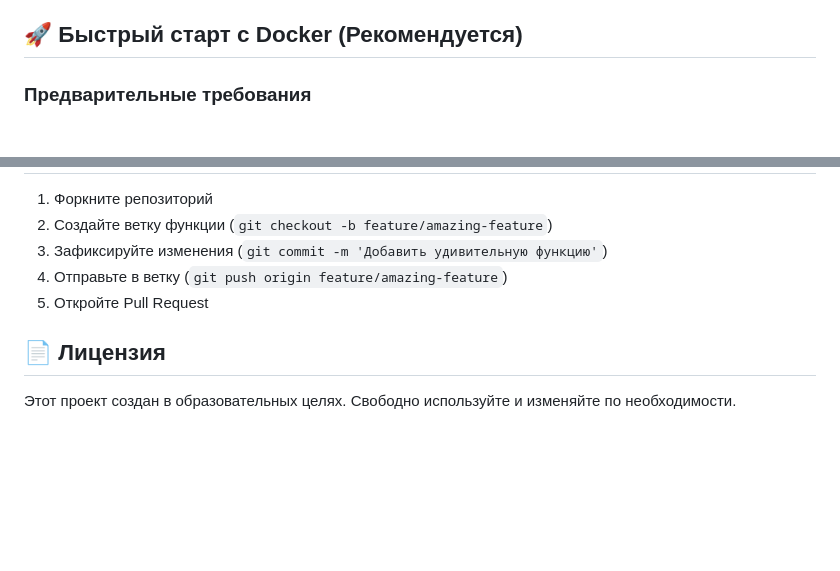
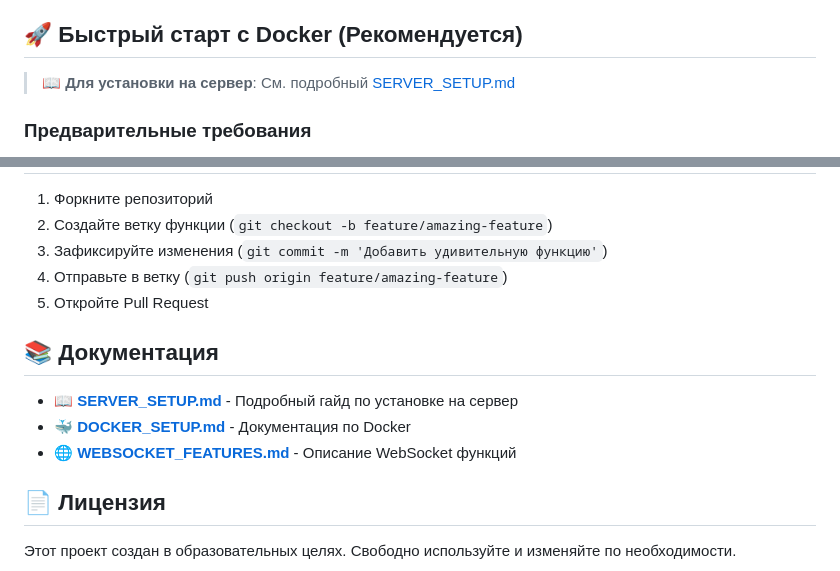
Before and after one commit to Sonofrya/mage-duel-web-game, a Markdown page: README.md, 2 parts joined by grey strips. Rendered like a GitHub page; blank space fills up the shorter version.

```diff
--- a/README.md
+++ b/README.md
@@ -18,6 +18,8 @@ Mage Duel - это инновационная многопользователь
 - 🐳 **Готов к Docker**: Простое развертывание с Docker контейнерами
 
 ## 🚀 Быстрый старт с Docker (Рекомендуется)
+
+> 📖 **Для установки на сервер**: См. подробный [SERVER_SETUP.md](SERVER_SETUP.md)
 
 ### Предварительные требования
 - [Docker Desktop](https://www.docker.com/products/docker-desktop/) установлен и запущен
@@ -280,6 +282,12 @@ mage-duel-web-game/
 4. Отправьте в ветку (`git push origin feature/amazing-feature`)
 5. Откройте Pull Request
 
+## 📚 Документация
+
+- 📖 **[SERVER_SETUP.md](SERVER_SETUP.md)** - Подробный гайд по установке на сервер
+- 🐳 **[DOCKER_SETUP.md](DOCKER_SETUP.md)** - Документация по Docker
+- 🌐 **[WEBSOCKET_FEATURES.md](WEBSOCKET_FEATURES.md)** - Описание WebSocket функций
+
 ## 📄 Лицензия
 
 Этот проект создан в образовательных целях. Свободно используйте и изменяйте по необходимости.
```
Also changed, not shown: SERVER_SETUP.md (added, +429 -0 lines).
